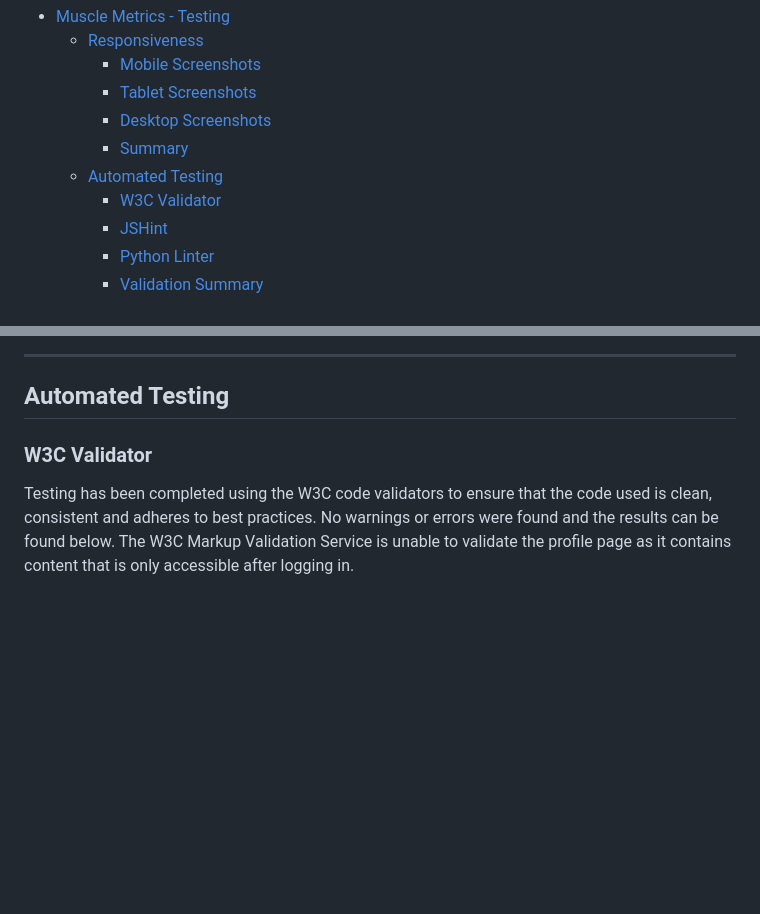
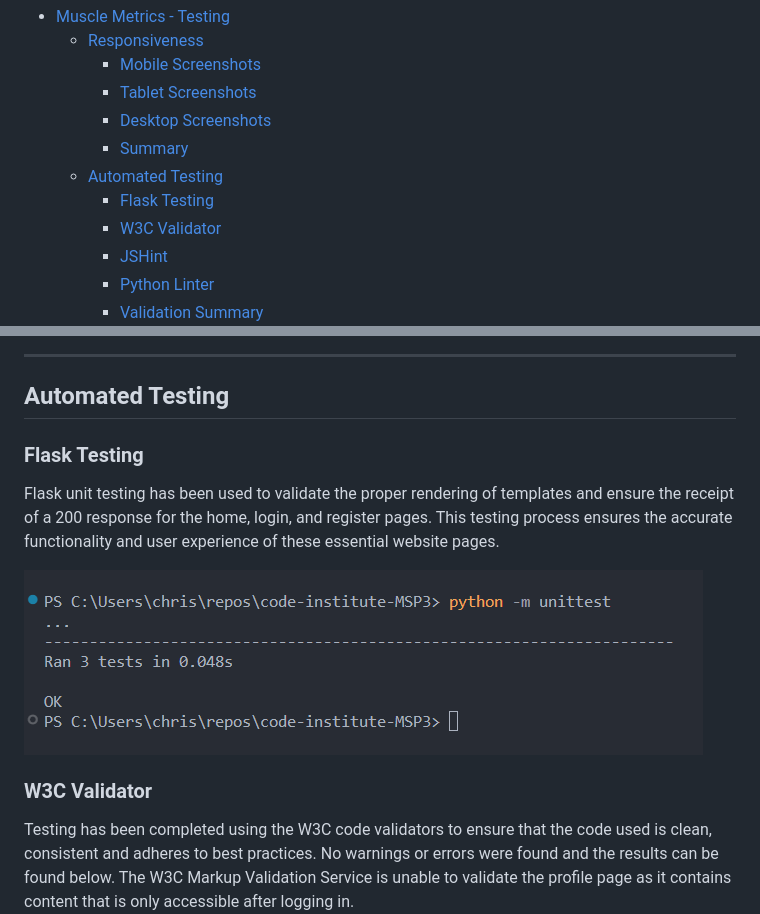
Before and after one commit to Chris-RG1980/code-institute-MSP3, a Markdown page: TESTING.md, 2 parts joined by grey strips. Rendered like a GitHub page; pictures changed too: resources/python_unit_tests.PNG (added); blank space fills up the shorter version.

Commit message:
Add python testing to testing.md

```diff
--- a/TESTING.md
+++ b/TESTING.md
@@ -9,6 +9,7 @@
     - [Desktop Screenshots](#desktop-screenshots)
     - [Summary](#summary)
   - [Automated Testing](#automated-testing)
+    - [Flask Testing](#flask-testing)
     - [W3C Validator](#w3c-validator)
     - [JSHint](#jshint)
     - [Python Linter](#python-linter)
@@ -53,7 +54,10 @@ Desktop 1080p: 1920 x 1080
 
 ***
 ## Automated Testing
+### Flask Testing
+Flask unit testing has been used to validate the proper rendering of templates and ensure the receipt of a 200 response for the home, login, and register pages. This testing process ensures the accurate functionality and user experience of these essential website pages.
 
+![image](resources/python_unit_tests.PNG)
 
 ### W3C Validator
 Testing has been completed using the W3C code validators to ensure that the code used is clean, consistent and adheres to best practices. No warnings or errors were found and the results can be found below. The W3C Markup Validation Service is unable to validate the profile page as it contains content that is only accessible after logging in.
```
Also changed, not shown: README.md (+7 -2 lines).
